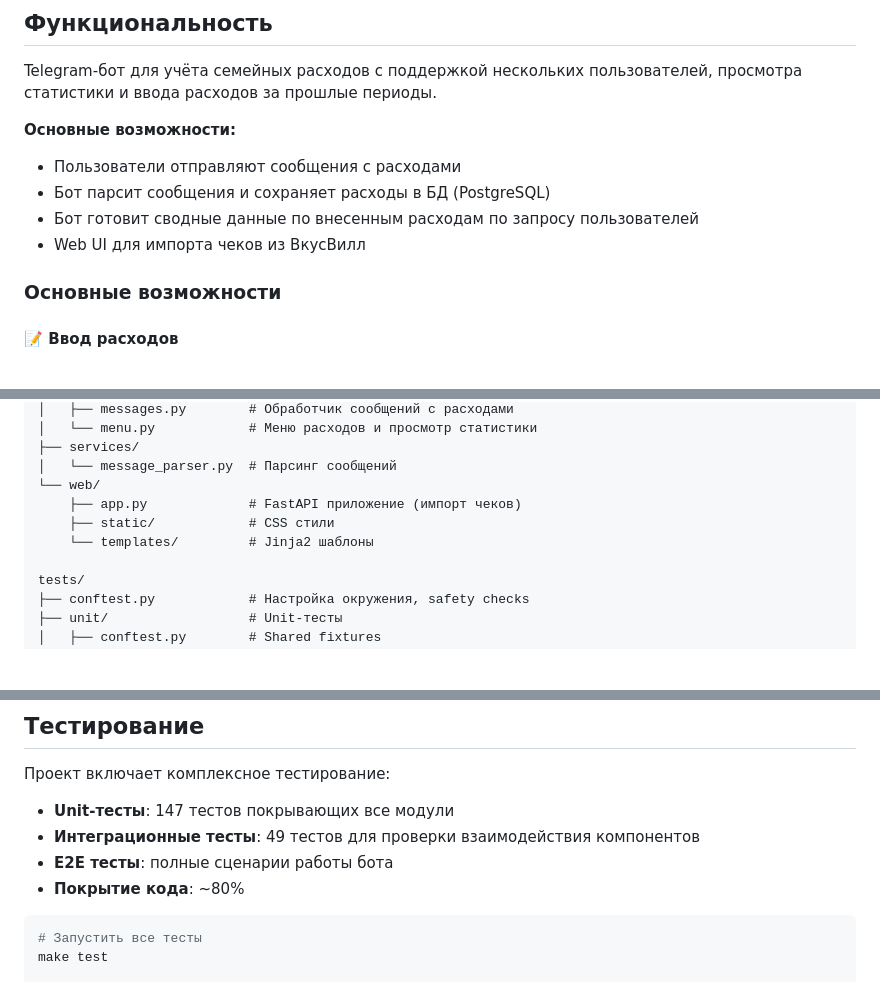
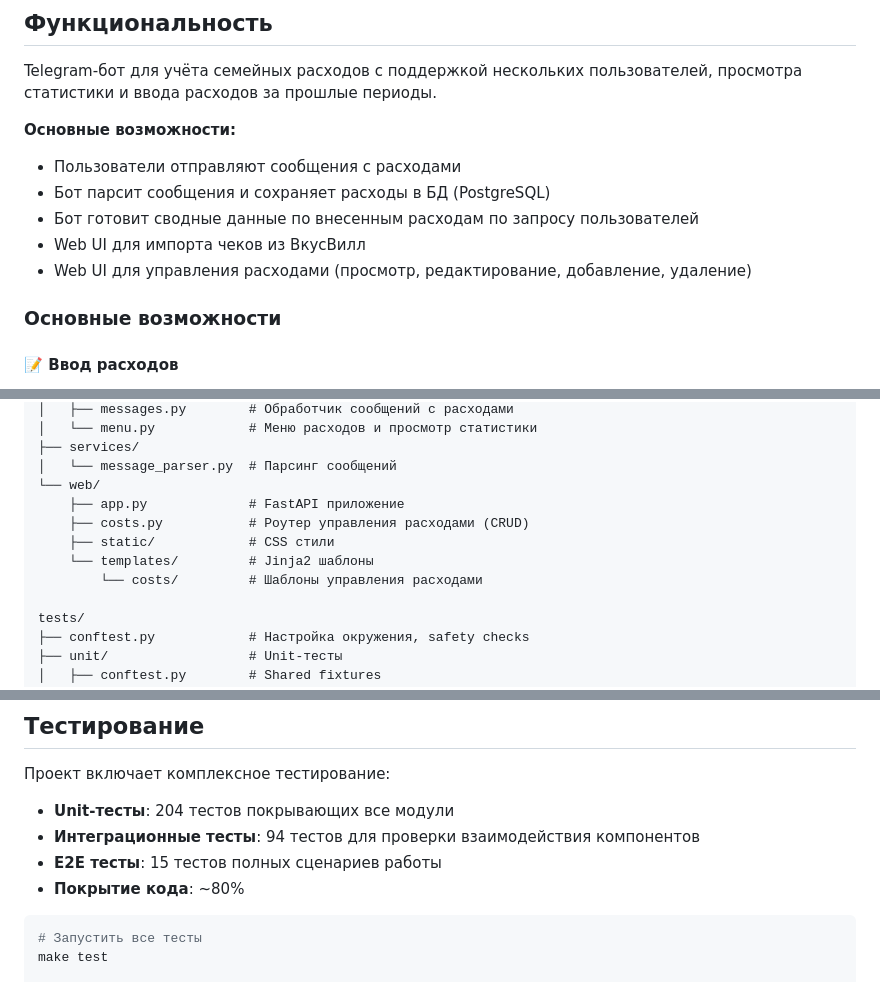
Before and after one commit to marmotabobak/family-costs-bot-3, a Markdown page: README.md, 3 parts joined by grey strips. GitHub-like rendering; blank space fills up the shorter version.

````diff
--- a/README.md
+++ b/README.md
@@ -16,6 +16,7 @@ Telegram-бот для учёта семейных расходов с подд
 - Бот парсит сообщения и сохраняет расходы в БД (PostgreSQL)
 - Бот готовит сводные данные по внесенным расходам по запросу пользователей
 - Web UI для импорта чеков из ВкусВилл
+- Web UI для управления расходами (просмотр, редактирование, добавление, удаление)
 
 ### Основные возможности
 
@@ -223,9 +232,11 @@ bot/
 ├── services/
 │   └── message_parser.py  # Парсинг сообщений
 └── web/
-    ├── app.py             # FastAPI приложение (импорт чеков)
+    ├── app.py             # FastAPI приложение
+    ├── costs.py           # Роутер управления расходами (CRUD)
     ├── static/            # CSS стили
     └── templates/         # Jinja2 шаблоны
+        └── costs/         # Шаблоны управления расходами
 
 tests/
 ├── conftest.py            # Настройка окружения, safety checks
@@ -354,9 +384,9 @@ poetry run uvicorn bot.web.app:app --reload --port 8000
 ## Тестирование
 
 Проект включает комплексное тестирование:
-- **Unit-тесты**: 147 тестов покрывающих все модули
-- **Интеграционные тесты**: 49 тестов для проверки взаимодействия компонентов
-- **E2E тесты**: полные сценарии работы бота
+- **Unit-тесты**: 204 тестов покрывающих все модули
+- **Интеграционные тесты**: 94 тестов для проверки взаимодействия компонентов
+- **E2E тесты**: 15 тестов полных сценариев работы
 - **Покрытие кода**: ~80%
 
 ```bash
````
Also changed, not shown: other parts of README.md (+34 -4 lines).
